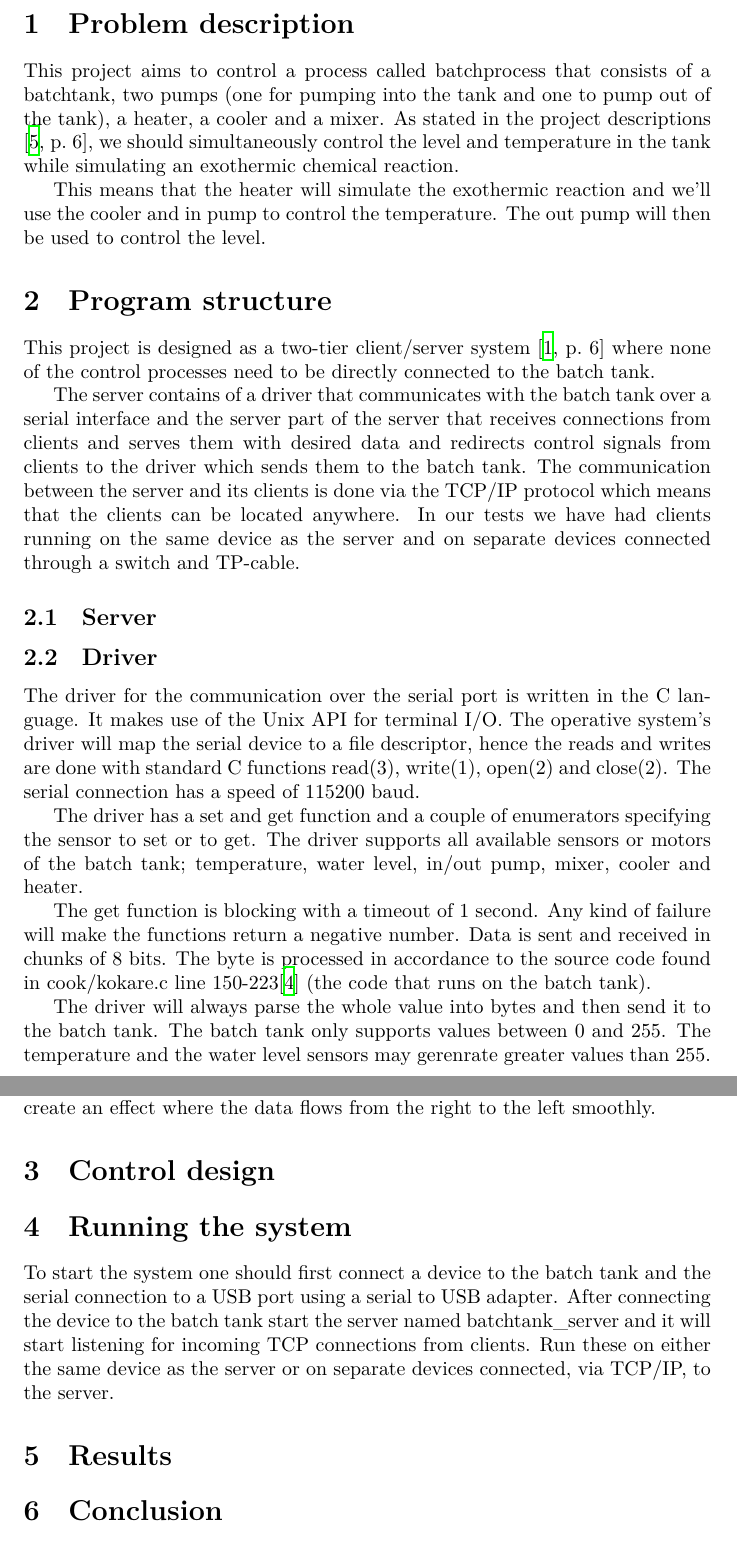
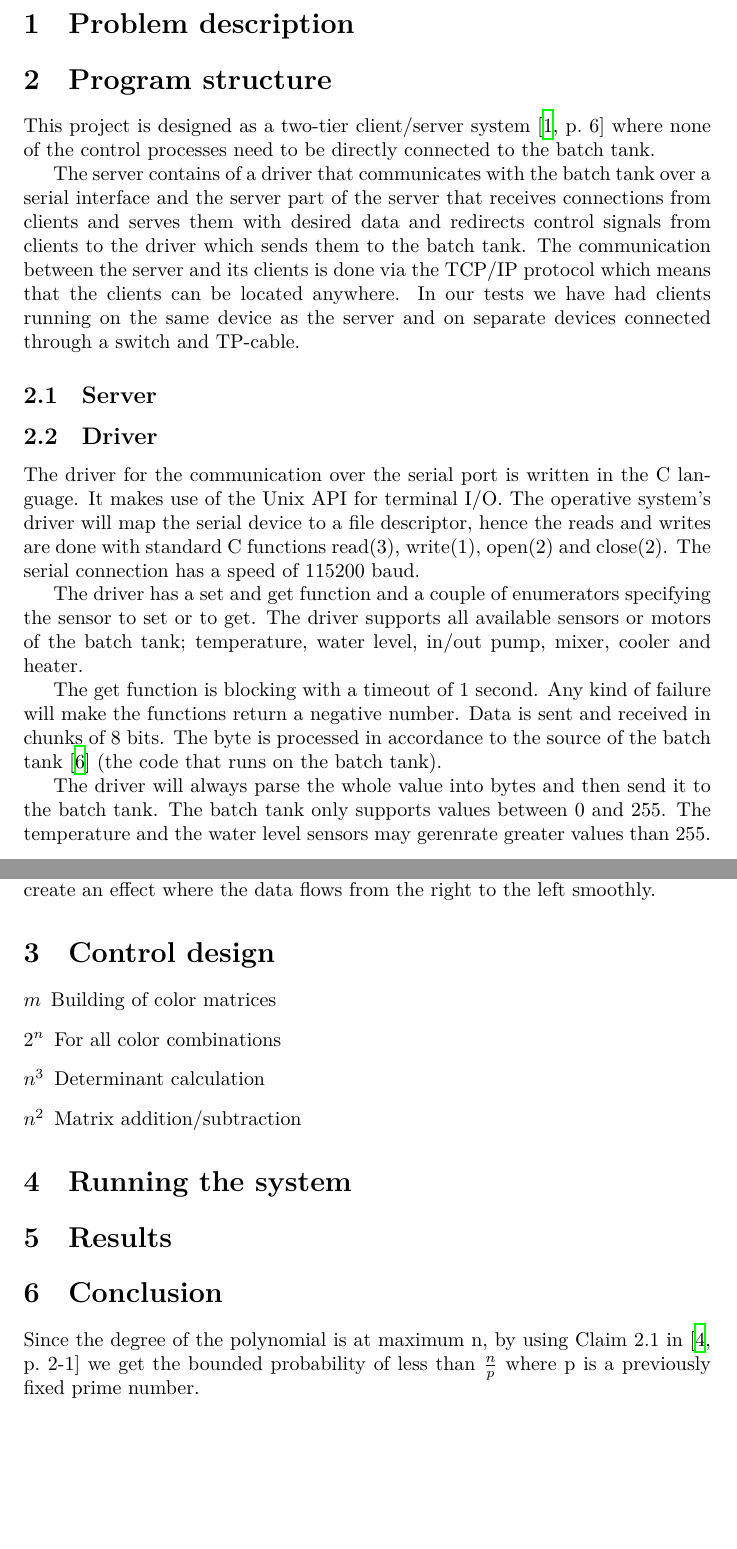
Before and after one commit to Fulkerson/FRTN01, a LaTeX document (docs/report.tex): two parts of pages 3 and 4 of 5, joined at a grey line, cut so that both start at the same text, the shorter picture padded with empty space. Compiled offline with XeLaTeX.

```diff
--- a/docs/report.tex
+++ b/docs/report.tex
@@ -1,7 +1,7 @@
 %\documentclass{tufte-handout}
 \documentclass{article}
 \usepackage{amsmath,amsthm}
-\usepackage{fontspec}
+%\usepackage{fontspec}
 %\usepackage{unicode-math}
 %\setmathfont{Palatino Linotype}
 %\setmainfont{Palatino Linotype}
@@ -24,9 +24,6 @@
 \newpage
 \section{Problem description}
 % An introduction that states the problem that has been solved.
-This project aims to control a process called batchprocess that consists of a batchtank, two pumps (one for pumping into the tank and one to pump out of the tank), a heater, a cooler and a mixer. As stated in the project descriptions \cite[p.~6]{project12}, we should simultaneously control the level and temperature in the tank while simulating an exothermic chemical reaction.
-
-This means that the heater will simulate the exothermic reaction and we'll use the cooler and in pump to control the temperature. The out pump will then be used to control the level.
 
 \section{Program structure}
 % A section describing the main program structure, both from a class
@@ -43,7 +40,7 @@
 
 The driver has a set and get function and a couple of enumerators specifying the sensor to set or to get. The driver supports all available sensors or motors of the batch tank; temperature, water level, in/out pump, mixer, cooler and heater.
 
-The get function is blocking with a timeout of 1 second. Any kind of failure will make the functions return a negative number. Data is sent and received in chunks of 8 bits. The byte is processed in accordance to the source code found in cook/kokare.c line 150-223\cite{kokare.c} (the code that runs on the batch tank).
+The get function is blocking with a timeout of 1 second. Any kind of failure will make the functions return a negative number. Data is sent and received in chunks of 8 bits. The byte is processed in accordance to the source of the batch tank \cite{kokare.c} (the code that runs on the batch tank).
 
 The driver will always parse the whole value into bytes and then send it to the batch tank. The batch tank only supports values between 0 and 255. The temperature and the water level sensors may gerenrate greater values than 255.
 
@@ -57,13 +54,18 @@
 The data will be received and parsed by Javascript code which will go through it step by step. First, it checks if a plot exists, if not it is created, and then if the curves exists in the plot, if not they are created, and then shifts in the y values onto the curve data. The curve data will initially contain 100 zeros onto which the curve data is shifted from the right. The same amount of data is shifted out from the left so that the curve always contains 100 data points. This will create an effect where the data flows from the right to the left smoothly.
 
 \section{Control design}
-% A section describing the control design aspects of the project.
+% A section describing the control design aspects of the p\ref{kokare.c}. roject.
+\begin{description}
+\item[$m$] Building of color matrices
+\item[$2^n$] For all color combinations
+\item[$n^3$] Determinant calculation
+\item[$n^2$] Matrix addition/subtraction
+\end{description}
 
 
 \section{Running the system}
 % A section describing the user interface in the project including a short
 % HowTo description on how to start and operate the program.
-To start the system one should first connect a device to the batch tank and the serial connection to a USB port using a serial to USB adapter. After connecting the device to the batch tank start the server named batchtank\_server and it will start listening for incoming TCP connections from clients. Run these on either the same device as the server or on separate devices connected, via TCP/IP, to the server.
 
 \section{Results}
 % A section containing the results. In case the project is a control-oriented
@@ -74,6 +76,8 @@
 \section{Conclusion}
 % A conclusion section.\ref{kokare.c}.
 
+Since the degree of the polynomial is at maximum n, by using Claim~2.1 in \cite[p.~2-1]{alistair} we get the bounded probability of less than $\frac{n}{p}$ where p is a previously fixed prime number.
+
 \newpage
 
 \begin{thebibliography}{9}
```
Also changed, not shown: docs/report.tex (8 more changed lines).
